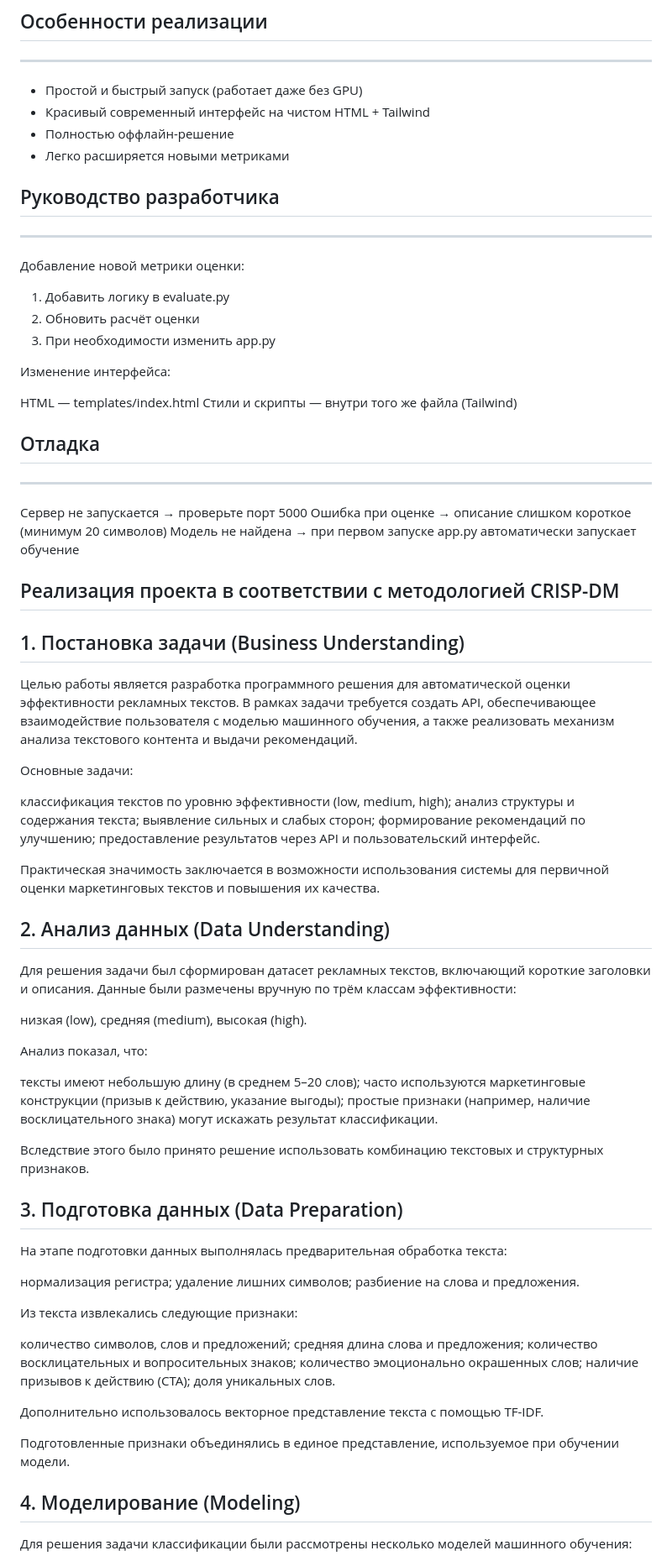
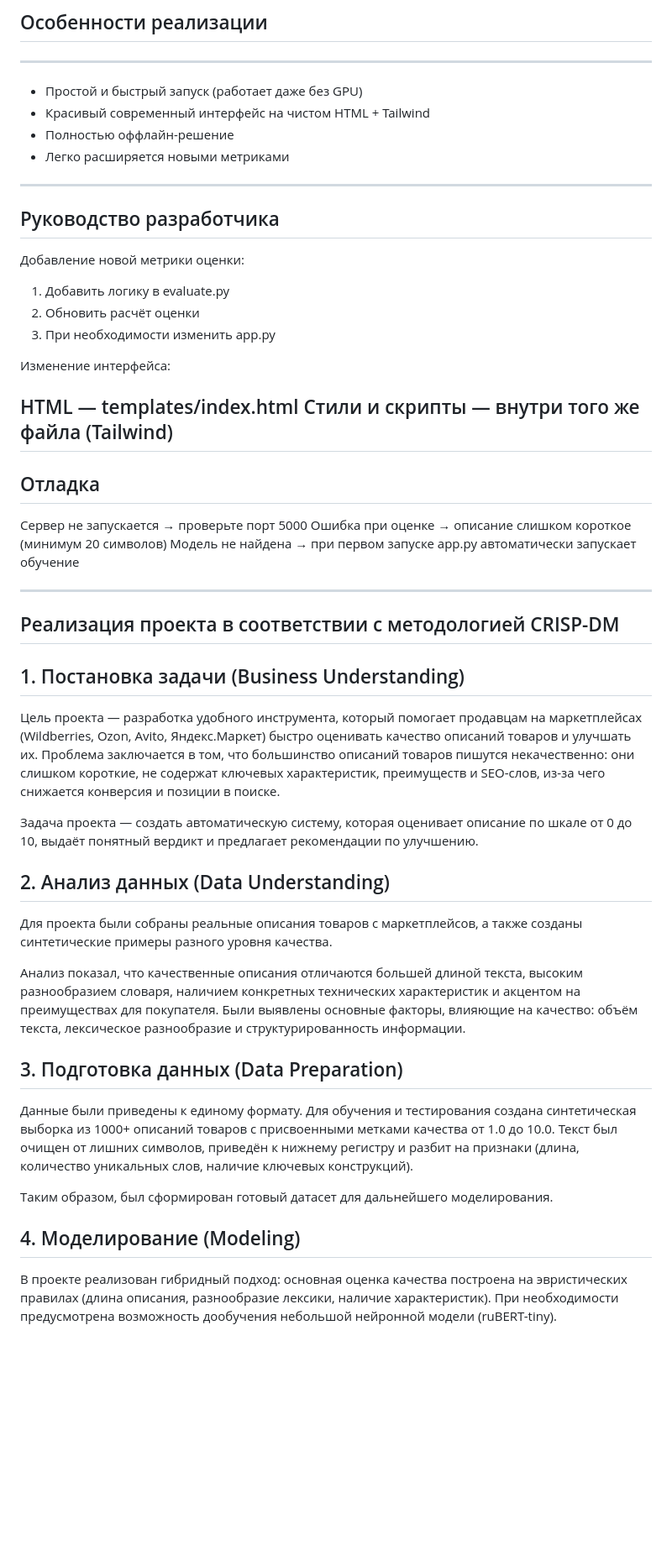
Before and after one commit to gl3c/Kaytamba_MIK21, a Markdown page: README.md, the part around one of its changes. Shown at 84% size. GitHub-like rendering; blank space fills up the shorter version.

```diff
--- a/README.md
+++ b/README.md
@@ -108,9 +106,9 @@ python train.py
 - Полностью оффлайн-решение
 - Легко расширяется новыми метриками
 
+---
+##  Руководство разработчика
 
-##  Руководство разработчика
----
 Добавление новой метрики оценки:
 
 1. Добавить логику в evaluate.py
@@ -121,71 +119,38 @@ python train.py
 
 HTML — templates/index.html
 Стили и скрипты — внутри того же файла (Tailwind)
+---
+##  Отладка
 
-##  Отладка
----
 Сервер не запускается → проверьте порт 5000
 Ошибка при оценке → описание слишком короткое (минимум 20 символов)
 Модель не найдена → при первом запуске app.py автоматически запускает обучение
 
-
+---
 ## Реализация проекта в соответствии с методологией CRISP-DM
 ## 1. Постановка задачи (Business Understanding)
 
-Целью работы является разработка программного решения для автоматической оценки эффективности рекламных текстов. В рамках задачи требуется создать API, обеспечивающее взаимодействие пользователя с моделью машинного обучения, а также реализовать механизм анализа текстового контента и выдачи рекомендаций.
+Цель проекта — разработка удобного инструмента, который помогает продавцам на маркетплейсах (Wildberries, Ozon, Avito, Яндекс.Маркет) быстро оценивать качество описаний товаров и улучшать их.
+Проблема заключается в том, что большинство описаний товаров пишутся некачественно: они слишком короткие, не содержат ключевых характеристик, преимуществ и SEO-слов, из-за чего снижается конверсия и позиции в поиске.
 
-Основные задачи:
-
-классификация текстов по уровню эффективности (low, medium, high);
-анализ структуры и содержания текста;
-выявление сильных и слабых сторон;
-формирование рекомендаций по улучшению;
-предоставление результатов через API и пользовательский интерфейс.
-
-Практическая значимость заключается в возможности использования системы для первичной оценки маркетинговых текстов и повышения их качества.
-
-
+Задача проекта — создать автоматическую систему, которая оценивает описание по шкале от 0 до 10, выдаёт понятный вердикт и предлагает рекомендации по улучшению.
 
 ## 2. Анализ данных (Data Understanding)
 
-Для решения задачи был сформирован датасет рекламных текстов, включающий короткие заголовки и описания. Данные были размечены вручную по трём классам эффективности:
+Для проекта были собраны реальные описания товаров с маркетплейсов, а также созданы синтетические примеры разного уровня качества.
 
-низкая (low),
-средняя (medium),
-высокая (high).
-
-Анализ показал, что:
-
-тексты имеют небольшую длину (в среднем 5–20 слов);
-часто используются маркетинговые конструкции (призыв к действию, указание выгоды);
-простые признаки (например, наличие восклицательного знака) могут искажать результат классификации.
-
-Вследствие этого было принято решение использовать комбинацию текстовых и структурных признаков.
-
+Анализ показал, что качественные описания отличаются большей длиной текста, высоким разнообразием словаря, наличием конкретных технических характеристик и акцентом на преимуществах для покупателя.
+Были выявлены основные факторы, влияющие на качество: объём текста, лексическое разнообразие и структурированность информации.
 
 ## 3. Подготовка данных (Data Preparation)
 
-На этапе подготовки данных выполнялась предварительная обработка текста:
+Данные были приведены к единому формату. Для обучения и тестирования создана синтетическая выборка из 1000+ описаний товаров с присвоенными метками качества от 1.0 до 10.0.
+Текст был очищен от лишних символов, приведён к нижнему регистру и разбит на признаки (длина, количество уникальных слов, наличие ключевых конструкций).
 
-нормализация регистра;
-удаление лишних символов;
-разбиение на слова и предложения.
-
-Из текста извлекались следующие признаки:
-
-количество символов, слов и предложений;
-средняя длина слова и предложения;
-количество восклицательных и вопросительных знаков;
-количество эмоционально окрашенных слов;
-наличие призывов к действию (CTA);
-доля уникальных слов.
-
-Дополнительно использовалось векторное представление текста с помощью TF-IDF.
-
-Подготовленные признаки объединялись в единое представление, используемое при обучении модели.
-
+Таким образом, был сформирован готовый датасет для дальнейшего моделирования.
 
 ## 4. Моделирование (Modeling)
 
-Для решения задачи классификации были рассмотрены несколько моделей машинного обучения:
+В проекте реализован гибридный подход: основная оценка качества построена на эвристических правилах (длина описания, разнообразие лексики, наличие характеристик).
+При необходимости предусмотрена возможность дообучения небольшой нейронной модели (ruBERT-tiny).
 
```
Also changed, not shown: other parts of README.md (+21 -68 lines).
